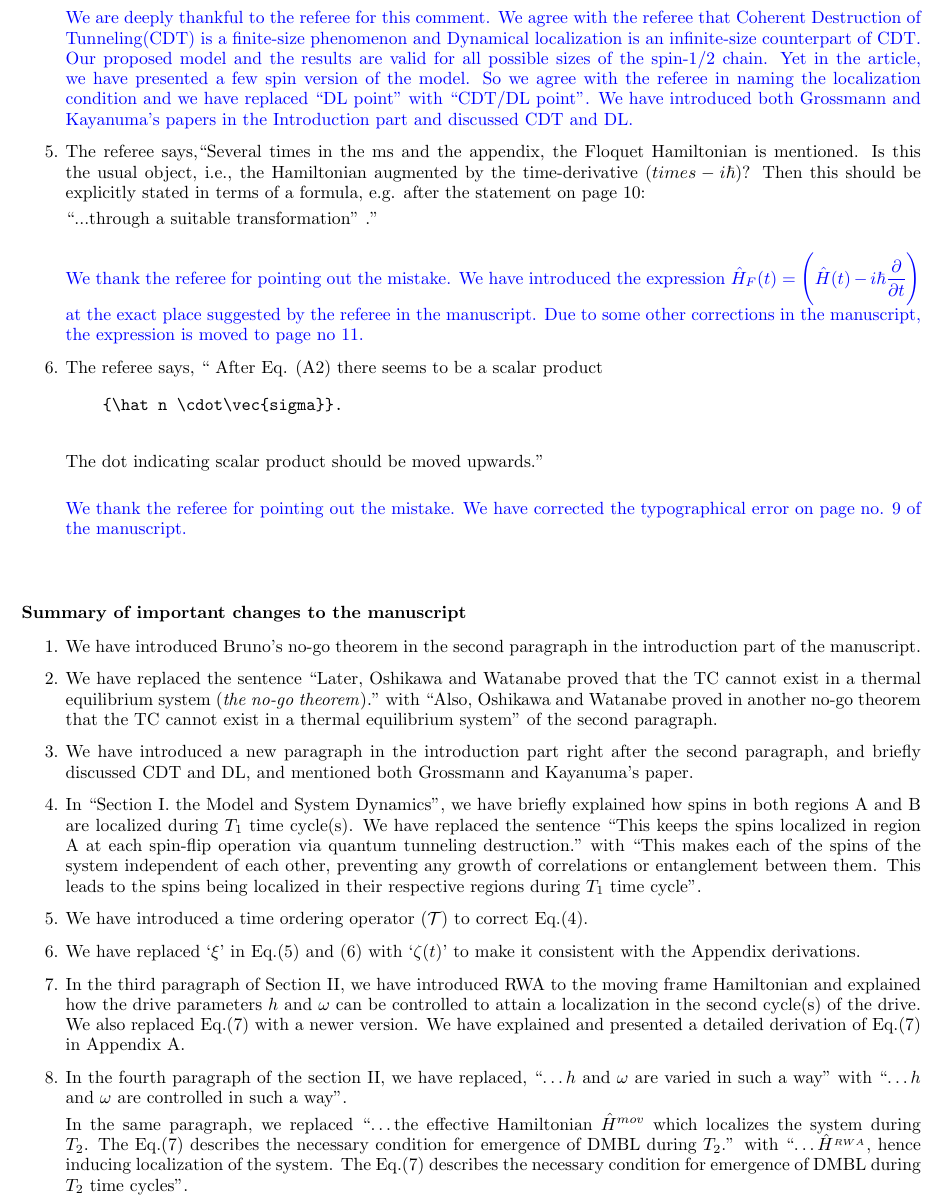
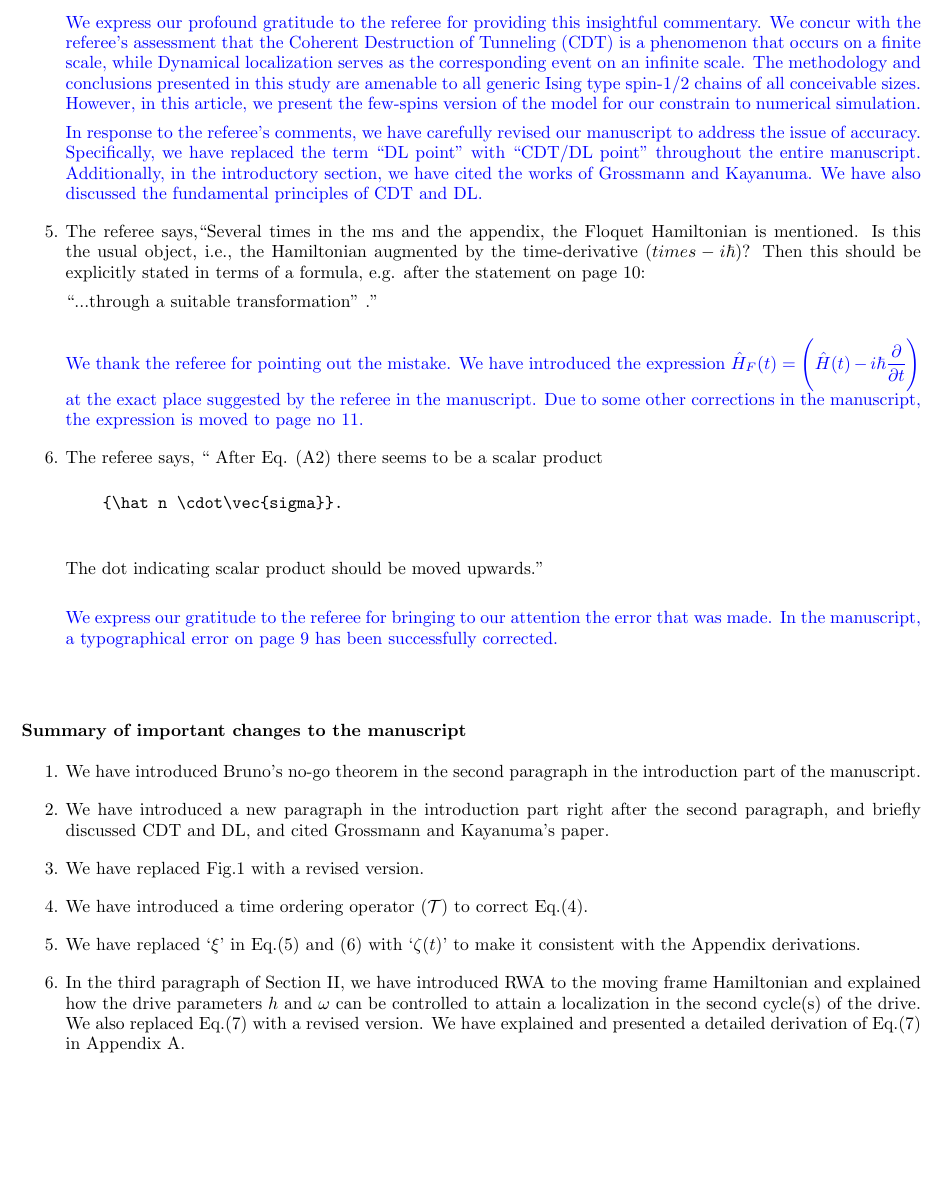
Before and after one commit to rahmahi/Chimera_Time_Crystal, a LaTeX paper (chimera_codes_for_referee_etc/author_responses/BJ14850_chimera.tex): part of page 4 of 5, cut so that both start at the same text, the shorter picture padded with empty space. Compiled offline with pdfLaTeX.

Commit message:
2nd ref response added

```diff
--- a/chimera_codes_for_referee_etc/author_responses/BJ14850_chimera.tex
+++ b/chimera_codes_for_referee_etc/author_responses/BJ14850_chimera.tex
@@ -187,7 +187,9 @@ We have numerically evolved the exact Hamiltonian $\hat{\mathcal{H}}(t)$, as wel
     \item The referee says, ``The zero of Bessel function "DL condition" naming convention seems questionable. Dynamical localization refers to infinite periodically driven systems. The phenomenon of``coherent destruction of tunneling" (CDT) could be more closely related to the studied case of a few spins. Maybe one should speak of CDT/DL condition or so. In any case, a reference to the original CDT work by F. Grossmann et al, PRL 67,516 (1991) would be in order; see also the work of Kayanuma and Saito in PRA 77, 010101(R) (2008)."\\
 
     \ar{
-    We are deeply thankful to the referee for this comment. We agree with the referee that Coherent Destruction of Tunneling(CDT) is a finite-size phenomenon and Dynamical localization is an infinite-size counterpart of CDT. Our proposed model and the results are valid for all possible sizes of the spin-1/2 chain. Yet in the article, we have presented a few spin version of the model. So we agree with the referee in naming the localization condition and we have replaced ``DL point" with ``CDT/DL point''. We have introduced both Grossmann and Kayanuma's papers in the Introduction part and discussed CDT and DL.
+    We express our profound gratitude to the referee for providing this insightful commentary. We concur with the referee's assessment that the Coherent Destruction of Tunneling (CDT) is a phenomenon that occurs on a finite scale, while Dynamical localization serves as the corresponding event on an infinite scale. The methodology and conclusions presented in this study are amenable to all generic Ising type spin-1/2 chains of all conceivable sizes. However, in this article, we present the few-spins version of the model for our constrain to numerical simulation.
+
+    In response to the referee's comments, we have carefully revised our manuscript to address the issue of accuracy. Specifically, we have replaced the term ``DL point" with ``CDT/DL point" throughout the entire manuscript. Additionally, in the introductory section, we have cited the works of Grossmann and Kayanuma. We have also discussed the fundamental principles of CDT and DL.
     }
 
     \item The referee says,``Several times in the ms and the appendix, the Floquet Hamiltonian is mentioned. Is this the usual object, i.e., the Hamiltonian augmented by the time-derivative $(times -i\hbar)$? Then this should be explicitly stated in terms of a formula, e.g. after the statement on page 10:
@@ -202,7 +204,7 @@ We have numerically evolved the exact Hamiltonian $\hat{\mathcal{H}}(t)$, as wel
     \end{verbatim} The dot indicating scalar product should be moved upwards."\\
 
     \ar{
-    We thank the referee for pointing out the mistake. We have corrected the typographical error on page no. 9 of the manuscript.
+    We express our gratitude to the referee for bringing to our attention the error that was made. In the manuscript, a typographical error on page 9 has been successfully corrected.
     }
 \end{enumerate}
 \vskip 1cm
@@ -211,15 +213,11 @@ We have numerically evolved the exact Hamiltonian $\hat{\mathcal{H}}(t)$, as wel
 
 \begin{enumerate}
     \item We have introduced Bruno's no-go theorem in the second paragraph in the introduction part of the manuscript.
-    \item We have replaced the sentence ``Later, Oshikawa and Watanabe proved that the TC cannot exist in a thermal equilibrium system (\textit{the no-go theorem})." with ``Also, Oshikawa and Watanabe proved in another no-go theorem that the TC cannot exist in a thermal equilibrium system" of the second paragraph.
-    \item We have introduced a new paragraph in the introduction part right after the second paragraph, and briefly discussed CDT and DL, and mentioned both Grossmann and Kayanuma’s paper.
-    \item In ``Section I. the Model and System Dynamics", we have briefly explained how spins in both regions A and B are localized during $T_1$ time cycle(s). We have replaced the sentence ``This keeps the spins localized in region A at each spin-flip operation via quantum tunneling destruction." with ``This makes each of the spins of the system independent of each other, preventing any growth of correlations or entanglement between them. This leads to the spins being localized in their respective regions during $T_1$ time cycle".
+    \item We have introduced a new paragraph in the introduction part right after the second paragraph, and briefly discussed CDT and DL, and cited Grossmann and Kayanuma’s paper.
+    \item We have replaced Fig.1 with a revised version.
     \item We have introduced a time ordering operator ($\mathcal{T}$) to correct Eq.(4).
     \item We have replaced `$\xi$' in Eq.(5) and (6) with `$\zeta(t)$' to make it consistent with the Appendix derivations.
-    \item In the third paragraph of Section II, we have introduced RWA to the moving frame Hamiltonian and explained how the drive parameters $h$ and $\omega$ can be controlled to attain a localization in the second cycle(s) of the drive. We also replaced Eq.(7) with a newer version. We have explained and presented a detailed derivation of Eq.(7) in Appendix A.
-    \item In the fourth paragraph of the section II, we have replaced, ``\dots $h$ and $\omega$  are varied in such a way'' with ``\dots $h$ and $\omega$  are controlled in such a way''.
-
-    In the same paragraph, we replaced ``\dots the effective Hamiltonian $\hat{H}^{mov}$ which localizes the system during $T_2$. The Eq.(7) describes the necessary condition for emergence of DMBL during $T_2$.'' with ``\dots $\hat{H}^{_{RWA}}$, hence inducing localization of the system. The Eq.(7) describes the necessary condition for emergence of DMBL during $T_2$ time cycles''.
+    \item In the third paragraph of Section II, we have introduced RWA to the moving frame Hamiltonian and explained how the drive parameters $h$ and $\omega$ can be controlled to attain a localization in the second cycle(s) of the drive. We also replaced Eq.(7) with a revised version. We have explained and presented a detailed derivation of Eq.(7) in Appendix A.
     \item We have corrected the labeling in Fig.4 in page 5.
     \item In section III page 5, in the last paragraph, we have replaced the denotation `$\zeta$' with `$\chi$' also we replace ``$\dots\zeta(2n+1)\pi$'' with ``$\dots (2n+1)$''.
     \item In Appendix A, we have fixed the denotation of the unitary evolution operator at `$\hat{U}(t)$' and also fixed the expression $\zeta(t) = \frac{h}{\omega}(1-\cos(\omega t))$.
```
Also changed, not shown: chimera_codes_for_referee_etc/author_responses/BJ14850_chimera.tex (6 more changed lines).
